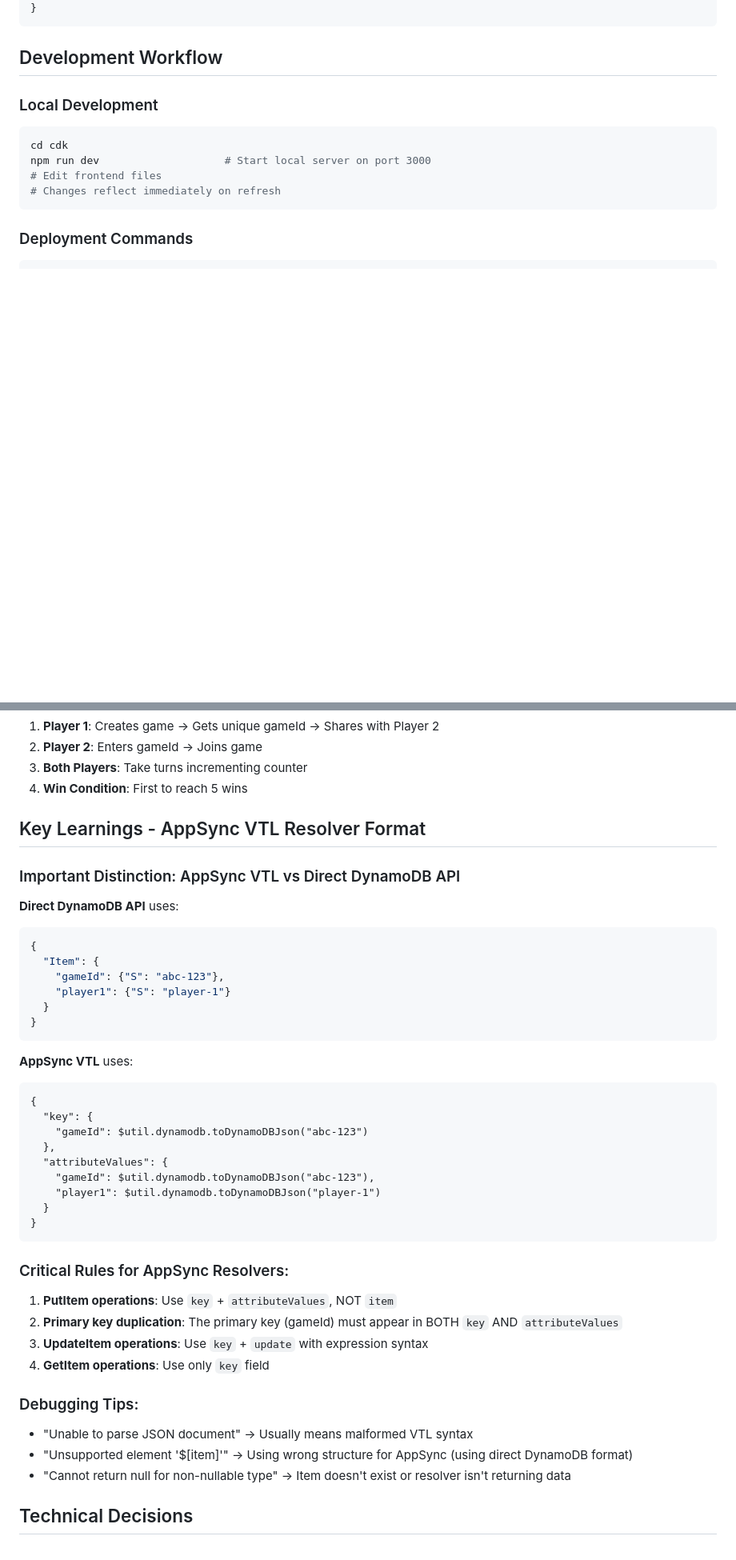
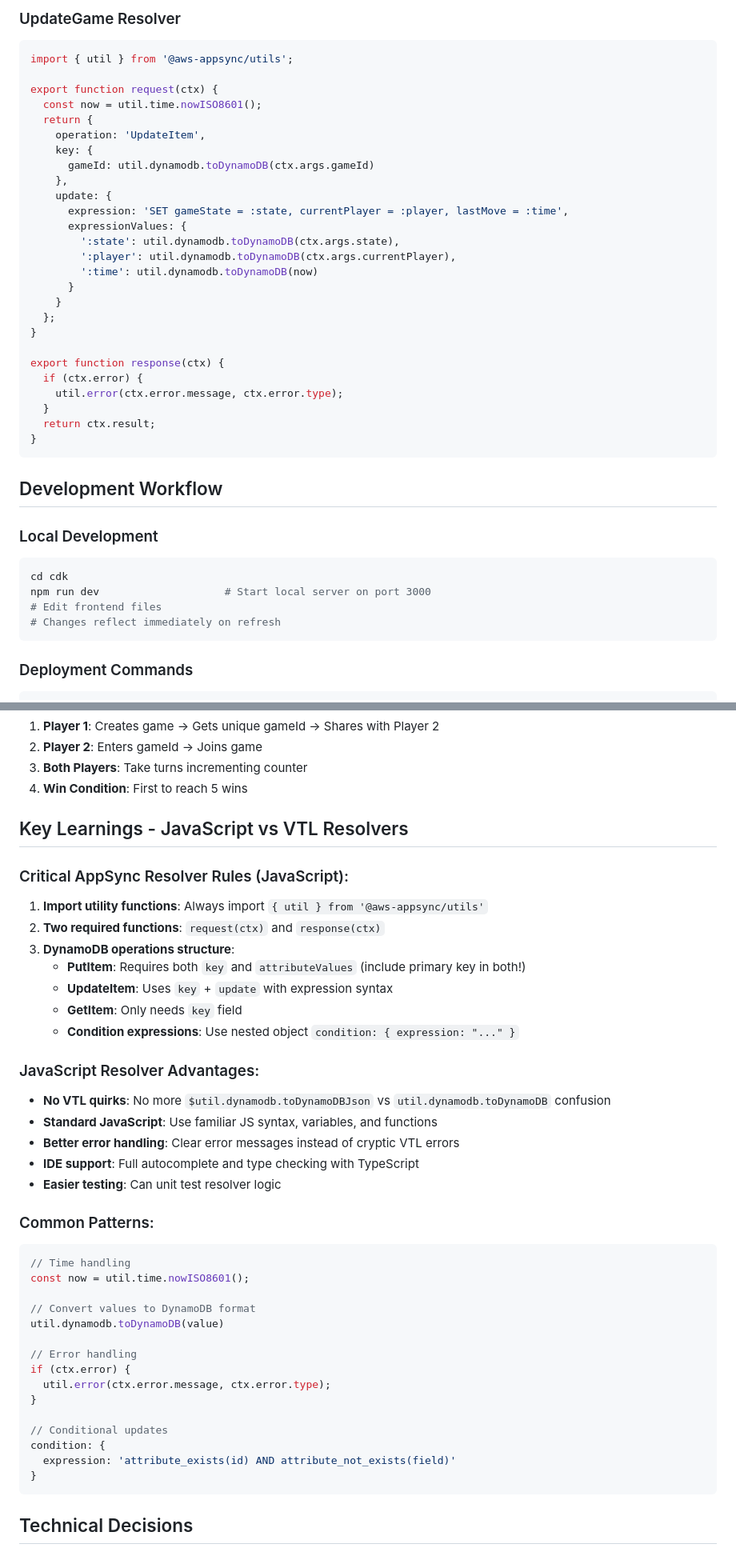
Before and after one commit to davidvanstory/MultiplayerGame, a Markdown page: cdk/deployment.md, 2 parts joined by grey strips. Shown at 80% size. Rendered like a GitHub page; blank space fills up the shorter version.

````diff
--- a/cdk/deployment.md
+++ b/cdk/deployment.md
@@ -96,3 +169,30 @@ Successfully deployed a serverless multiplayer turn-based counter game using AWS
+### UpdateGame Resolver
+```javascript
+import { util } from '@aws-appsync/utils';
+
+export function request(ctx) {
+  const now = util.time.nowISO8601();
+  return {
+    operation: 'UpdateItem',
+    key: {
+      gameId: util.dynamodb.toDynamoDB(ctx.args.gameId)
+    },
+    update: {
+      expression: 'SET gameState = :state, currentPlayer = :player, lastMove = :time',
+      expressionValues: {
+        ':state': util.dynamodb.toDynamoDB(ctx.args.state),
+        ':player': util.dynamodb.toDynamoDB(ctx.args.currentPlayer),
+        ':time': util.dynamodb.toDynamoDB(now)
+      }
+    }
+  };
+}
+
+export function response(ctx) {
+  if (ctx.error) {
+    util.error(ctx.error.message, ctx.error.type);
+  }
+  return ctx.result;
 }
 ```
 
@@ -126,43 +226,44 @@ npm run logs                   # Watch Lambda logs
 3. **Both Players**: Take turns incrementing counter
 4. **Win Condition**: First to reach 5 wins
 
-## Key Learnings - AppSync VTL Resolver Format
+## Key Learnings - JavaScript vs VTL Resolvers
 
-### Important Distinction: AppSync VTL vs Direct DynamoDB API
+### Critical AppSync Resolver Rules (JavaScript):
 
-**Direct DynamoDB API** uses:
-```json
-{
-  "Item": {
-    "gameId": {"S": "abc-123"},
-    "player1": {"S": "player-1"}
-  }
+1. **Import utility functions**: Always import `{ util } from '@aws-appsync/utils'`
+2. **Two required functions**: `request(ctx)` and `response(ctx)`
+3. **DynamoDB operations structure**:
+   - **PutItem**: Requires both `key` and `attributeValues` (include primary key in both!)
+   - **UpdateItem**: Uses `key` + `update` with expression syntax
+   - **GetItem**: Only needs `key` field
+   - **Condition expressions**: Use nested object `condition: { expression: "..." }`
+
+### JavaScript Resolver Advantages:
+- **No VTL quirks**: No more `$util.dynamodb.toDynamoDBJson` vs `util.dynamodb.toDynamoDB` confusion
+- **Standard JavaScript**: Use familiar JS syntax, variables, and functions
+- **Better error handling**: Clear error messages instead of cryptic VTL errors
+- **IDE support**: Full autocomplete and type checking with TypeScript
+- **Easier testing**: Can unit test resolver logic
+
+### Common Patterns:
+
+```javascript
+// Time handling
+const now = util.time.nowISO8601();
+
+// Convert values to DynamoDB format
+util.dynamodb.toDynamoDB(value)
+
+// Error handling
+if (ctx.error) {
+  util.error(ctx.error.message, ctx.error.type);
+}
+
+// Conditional updates
+condition: {
+  expression: 'attribute_exists(id) AND attribute_not_exists(field)'
 }
 ```
-
-**AppSync VTL** uses:
-```vtl
-{
-  "key": {
-    "gameId": $util.dynamodb.toDynamoDBJson("abc-123")
-  },
-  "attributeValues": {
-    "gameId": $util.dynamodb.toDynamoDBJson("abc-123"),
-    "player1": $util.dynamodb.toDynamoDBJson("player-1")
-  }
-}
-```
-
-### Critical Rules for AppSync Resolvers:
-1. **PutItem operations**: Use `key` + `attributeValues`, NOT `item`
-2. **Primary key duplication**: The primary key (gameId) must appear in BOTH `key` AND `attributeValues`
-3. **UpdateItem operations**: Use `key` + `update` with expression syntax
-4. **GetItem operations**: Use only `key` field
-
-### Debugging Tips:
-- "Unable to parse JSON document" → Usually means malformed VTL syntax
-- "Unsupported element '$[item]'" → Using wrong structure for AppSync (using direct DynamoDB format)
-- "Cannot return null for non-nullable type" → Item doesn't exist or resolver isn't returning data
 
 ## Technical Decisions
 
````
Also changed, not shown: other parts of cdk/deployment.md (+135 -62 lines).
